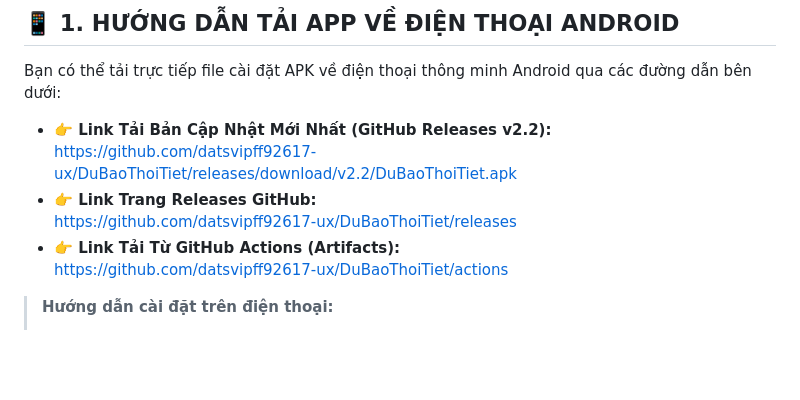
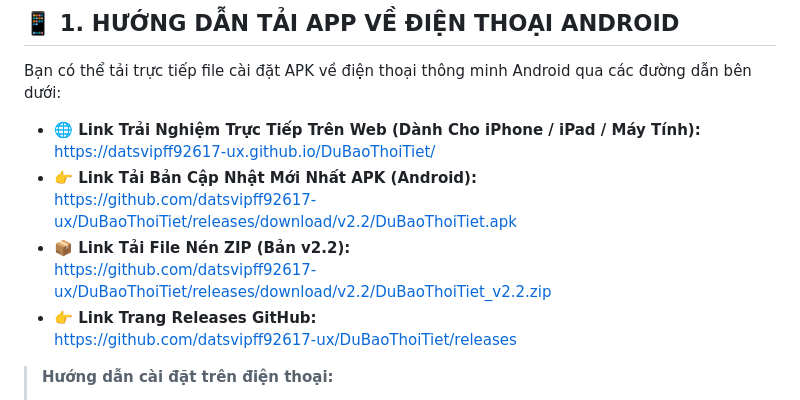
Before and after one commit to datsvipff92617-ux/DuBaoThoiTiet, a Markdown page: README.md, the part around the change. Drawn GitHub-style; blank space fills up the shorter version.

Commit message:
docs: add web app URL for iPhone and PC in README

```diff
--- a/README.md
+++ b/README.md
@@ -8,12 +8,14 @@
 
 Bạn có thể tải trực tiếp file cài đặt APK về điện thoại thông minh Android qua các đường dẫn bên dưới:
 
-* **👉 Link Tải Bản Cập Nhật Mới Nhất (GitHub Releases v2.2):**
+* **🌐 Link Trải Nghiệm Trực Tiếp Trên Web (Dành Cho iPhone / iPad / Máy Tính):**
+  [https://datsvipff92617-ux.github.io/DuBaoThoiTiet/](https://datsvipff92617-ux.github.io/DuBaoThoiTiet/)
+* **👉 Link Tải Bản Cập Nhật Mới Nhất APK (Android):**
   [https://github.com/datsvipff92617-ux/DuBaoThoiTiet/releases/download/v2.2/DuBaoThoiTiet.apk](https://github.com/datsvipff92617-ux/DuBaoThoiTiet/releases/download/v2.2/DuBaoThoiTiet.apk)
+* **📦 Link Tải File Nén ZIP (Bản v2.2):**
+  [https://github.com/datsvipff92617-ux/DuBaoThoiTiet/releases/download/v2.2/DuBaoThoiTiet_v2.2.zip](https://github.com/datsvipff92617-ux/DuBaoThoiTiet/releases/download/v2.2/DuBaoThoiTiet_v2.2.zip)
 * **👉 Link Trang Releases GitHub:**
   [https://github.com/datsvipff92617-ux/DuBaoThoiTiet/releases](https://github.com/datsvipff92617-ux/DuBaoThoiTiet/releases)
-* **👉 Link Tải Từ GitHub Actions (Artifacts):**
-  [https://github.com/datsvipff92617-ux/DuBaoThoiTiet/actions](https://github.com/datsvipff92617-ux/DuBaoThoiTiet/actions)
 
 > **Hướng dẫn cài đặt trên điện thoại:**
 > 1. Dùng trình duyệt trên điện thoại (Chrome / Cốc Cốc / Samsung Internet) mở một trong các liên kết trên và tải file `DuBaoThoiTiet.apk`.
```
